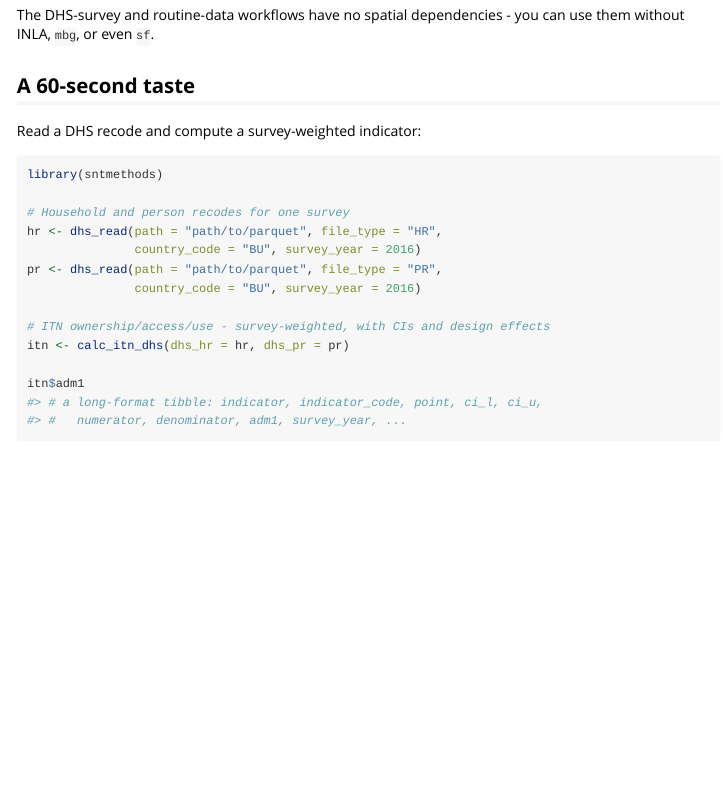
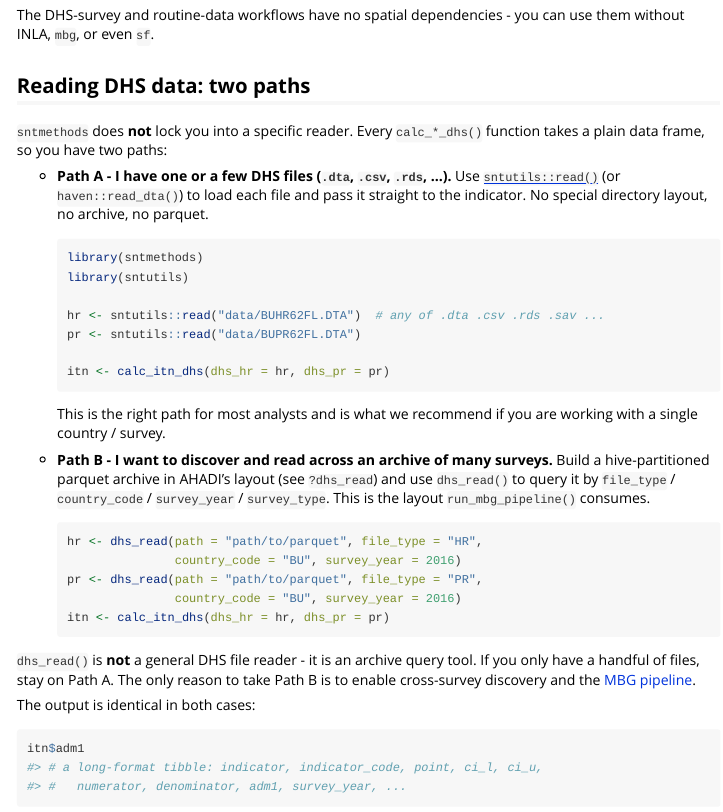
Before and after one commit to ahadi-analytics/sntmethods, an R Markdown document (vignettes/getting-started.Rmd): the page in a window 1100 px wide, from 1340 px down. Rendered offline with R 4.5, knitr and Pandoc, with nearby package versions.

Commit message:
docs(read): make dhs_read parquet prerequisites and alternative explicit
dhs_read() is an archive query tool, not a general DHS file reader -
this was not obvious from the docs or vignettes, so most users would
hit the wall of needing a hive-partitioned parquet layout.

- Expand dhs_read() roxygen with three explicit sections: 'When to
  use', a directory-layout diagram, and a recipe for building your own
  parquet archive from raw DHS recodes using arrow + haven.
- Point one-file/ad-hoc users to sntutils::read() with a worked example
  showing that calc_*_dhs() accepts a plain data frame.
- Rework getting-started's '60-second taste' into a 'Two paths' section
  (sntutils::read for ad-hoc, dhs_read for archive queries) so the first
  thing new readers see is that they do not need our parquet layout.
- Add a matching intro to the DHS survey vignette so the worked
  walkthrough is framed as one of two options, not the only one.

````diff
--- a/vignettes/getting-started.Rmd
+++ b/vignettes/getting-started.Rmd
@@ -108,22 +108,51 @@ remotes::install_github("ihmeuw/mbg")
 The DHS-survey and routine-data workflows have no spatial dependencies - you
 can use them without INLA, `mbg`, or even `sf`.
 
-## A 60-second taste
+## Reading DHS data: two paths
 
-Read a DHS recode and compute a survey-weighted indicator:
+`sntmethods` does **not** lock you into a specific reader. Every
+`calc_*_dhs()` function takes a plain data frame, so you have two paths:
+
+- **Path A - I have one or a few DHS files (`.dta`, `.csv`, `.rds`, ...).**
+  Use [`sntutils::read()`](https://ahadi-analytics.github.io/sntutils/) (or
+  `haven::read_dta()`) to load each file and pass it straight to the
+  indicator. No special directory layout, no archive, no parquet.
+
+  ```r
+  library(sntmethods)
+  library(sntutils)
+
+  hr <- sntutils::read("data/BUHR62FL.DTA")  # any of .dta .csv .rds .sav ...
+  pr <- sntutils::read("data/BUPR62FL.DTA")
+
+  itn <- calc_itn_dhs(dhs_hr = hr, dhs_pr = pr)
+  ```
+
+  This is the right path for most analysts and is what we recommend if you
+  are working with a single country / survey.
+
+- **Path B - I want to discover and read across an archive of many
+  surveys.** Build a hive-partitioned parquet archive in AHADI's layout
+  (see [`?dhs_read`](../reference/dhs_read.html)) and use `dhs_read()` to
+  query it by `file_type` / `country_code` / `survey_year` / `survey_type`.
+  This is the layout `run_mbg_pipeline()` consumes.
+
+  ```r
+  hr <- dhs_read(path = "path/to/parquet", file_type = "HR",
+                 country_code = "BU", survey_year = 2016)
+  pr <- dhs_read(path = "path/to/parquet", file_type = "PR",
+                 country_code = "BU", survey_year = 2016)
+  itn <- calc_itn_dhs(dhs_hr = hr, dhs_pr = pr)
+  ```
+
+`dhs_read()` is **not** a general DHS file reader - it is an archive query
+tool. If you only have a handful of files, stay on Path A. The only reason
+to take Path B is to enable cross-survey discovery and the
+[MBG pipeline](spatial-modeling.html).
+
+The output is identical in both cases:
 
 ```r
-library(sntmethods)
-
-# Household and person recodes for one survey
-hr <- dhs_read(path = "path/to/parquet", file_type = "HR",
-               country_code = "BU", survey_year = 2016)
-pr <- dhs_read(path = "path/to/parquet", file_type = "PR",
-               country_code = "BU", survey_year = 2016)
-
-# ITN ownership/access/use - survey-weighted, with CIs and design effects
-itn <- calc_itn_dhs(dhs_hr = hr, dhs_pr = pr)
-
 itn$adm1
 #> # a long-format tibble: indicator, indicator_code, point, ci_l, ci_u,
 #> #   numerator, denominator, adm1, survey_year, ...
````
Also changed, not shown: R/utils.R (+108 -8 lines), vignettes/dhs-survey-analysis.Rmd (+36 -0 lines), 1 other file.
